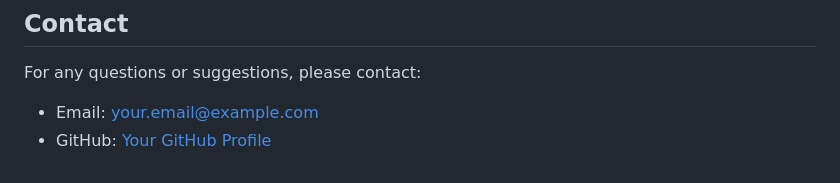
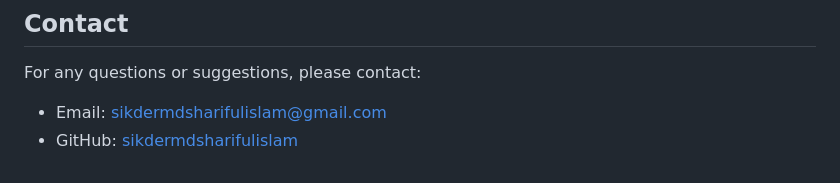
Before and after one commit to SikderMdSharifulIslam/snake-detection, a Markdown page: README.md, the part around the change. Rendered like a GitHub page.

```diff
--- a/README.md
+++ b/README.md
@@ -165,5 +165,5 @@ This project is licensed under the MIT License - see the LICENSE file for detail
 ## Contact
 
 For any questions or suggestions, please contact:
-- Email: your.email@example.com
-- GitHub: [Your GitHub Profile](https://github.com/yourusername)
+- Email: sikdermdsharifulislam@gmail.com
+- GitHub: [sikdermdsharifulislam](https://github.com/sikdermdsharifulislam)
```
